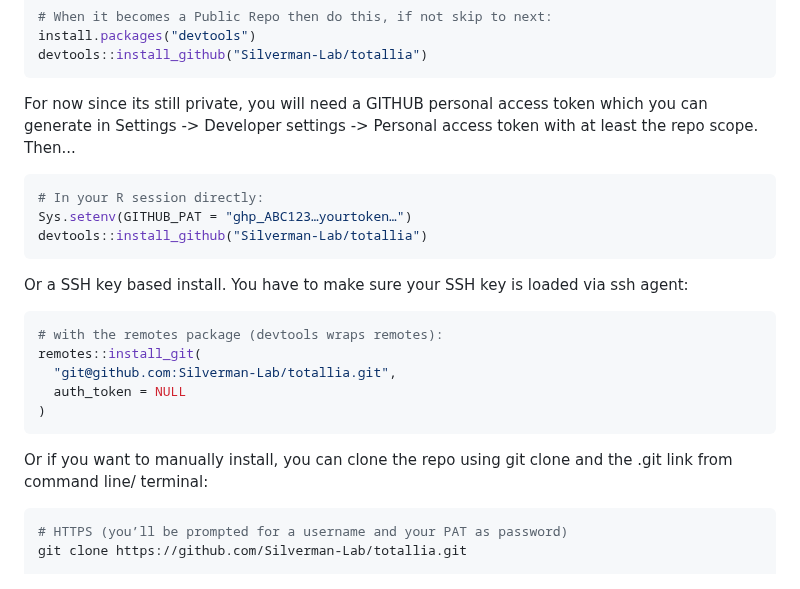
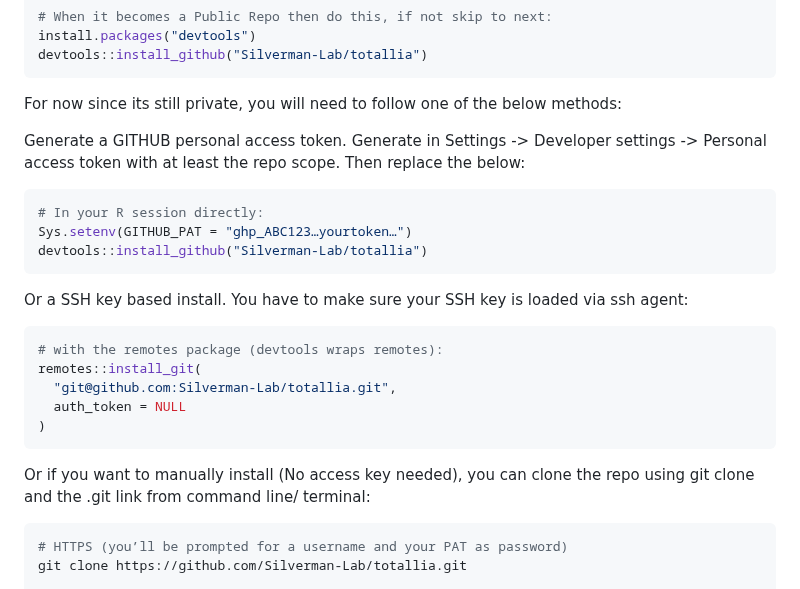
Before and after one commit to Silverman-Lab/mutt, a Markdown page: README.md, the part around the change. GitHub-like rendering.

Commit message:
Update README.md
Signed-off-by: Maxwell Konnaris <69332438+maxwellkonnaris@users.noreply.github.com>

````diff
--- a/README.md
+++ b/README.md
@@ -27,7 +27,9 @@ install.packages("devtools")
 devtools::install_github("Silverman-Lab/totallia")
 ```
 
-For now since its still private, you will need a GITHUB personal access token which you can generate in Settings -> Developer settings -> Personal access token with at least the repo scope. Then...
+For now since its still private, you will need to follow one of the below methods:
+
+Generate a GITHUB personal access token. Generate in Settings -> Developer settings -> Personal access token with at least the repo scope. Then replace the below:
 
 ```r
 # In your R session directly:
@@ -44,7 +46,8 @@ remotes::install_git(
 )
 ```
 
-Or if you want to manually install, you can clone the repo using git clone and the .git link from command line/ terminal:
+Or if you want to manually install (No access key needed), you can clone the repo using git clone and the .git link from command line/ terminal:
+
 ```bash
 # HTTPS (you’ll be prompted for a username and your PAT as password)
 git clone https://github.com/Silverman-Lab/totallia.git
````
